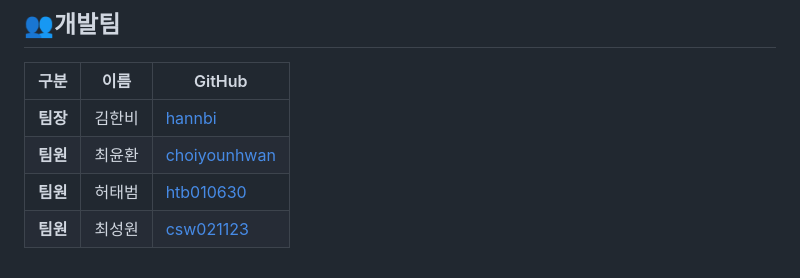
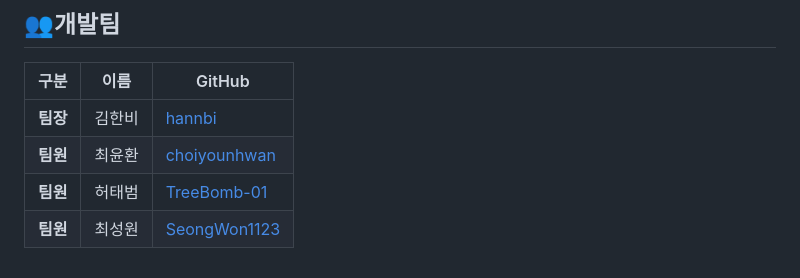
Before and after one commit to hannbi/greenpoint-ai-platform, a Markdown page: README.md, the part around the change. Drawn GitHub-style.

```diff
--- a/README.md
+++ b/README.md
@@ -55,5 +55,5 @@ MVP에서는 **ESG 웹사이트 초기화면에 QR을 배치**하여
 |------|------|--------|
 | **팀장** | 김한비 | [hannbi](https://github.com/hannbi) |
 | **팀원** | 최윤환 | [choiyounhwan](https://github.com/choiyounhwan) |
-| **팀원** | 허태범 | [htb010630](https://github.com/htb010630) |
-| **팀원** | 최성원 | [csw021123](https://github.com/csw021123) |
+| **팀원** | 허태범 | [TreeBomb-01](https://github.com/TreeBomb-01) |
+| **팀원** | 최성원 | [SeongWon1123](https://github.com/SeongWon1123) |
```
